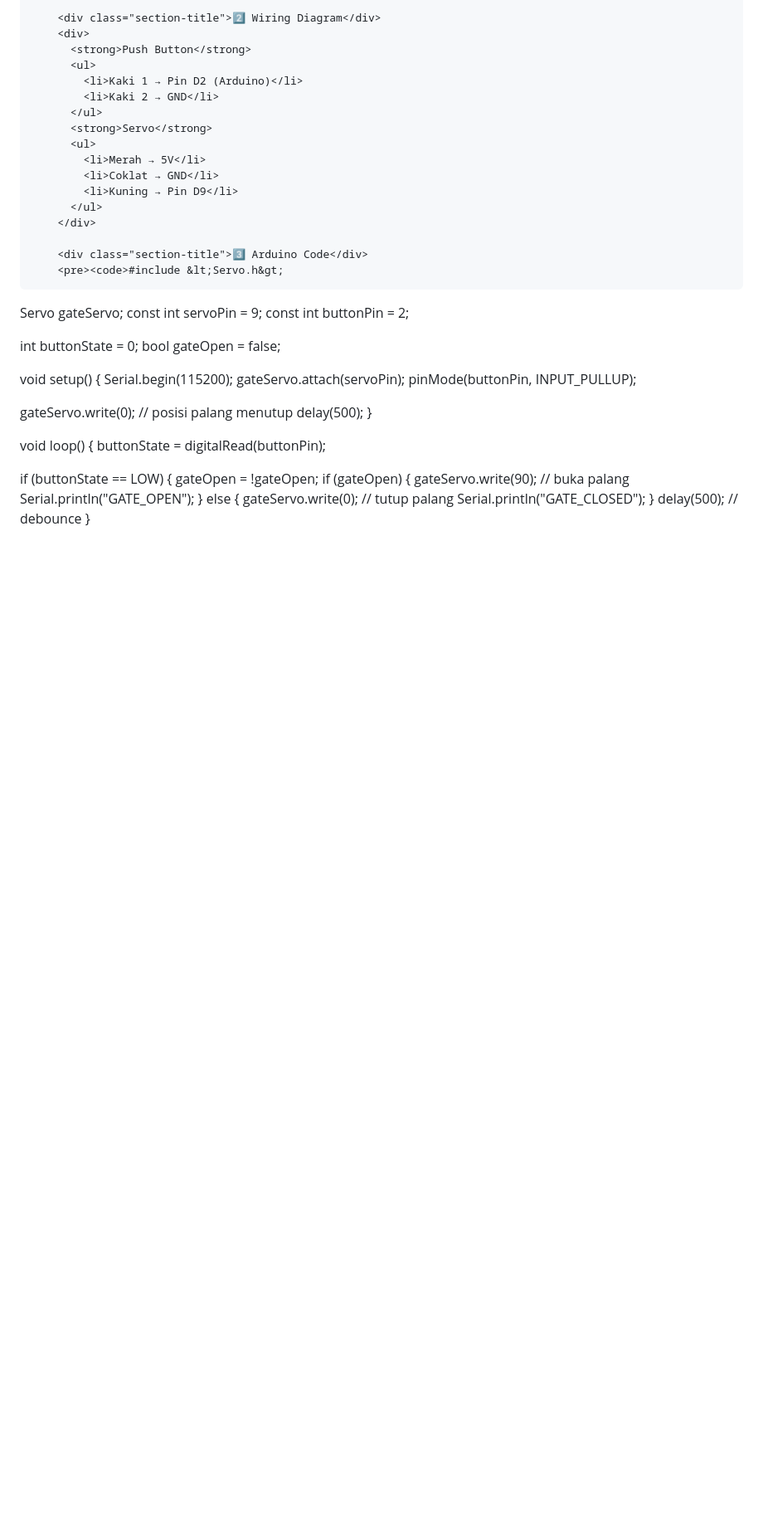
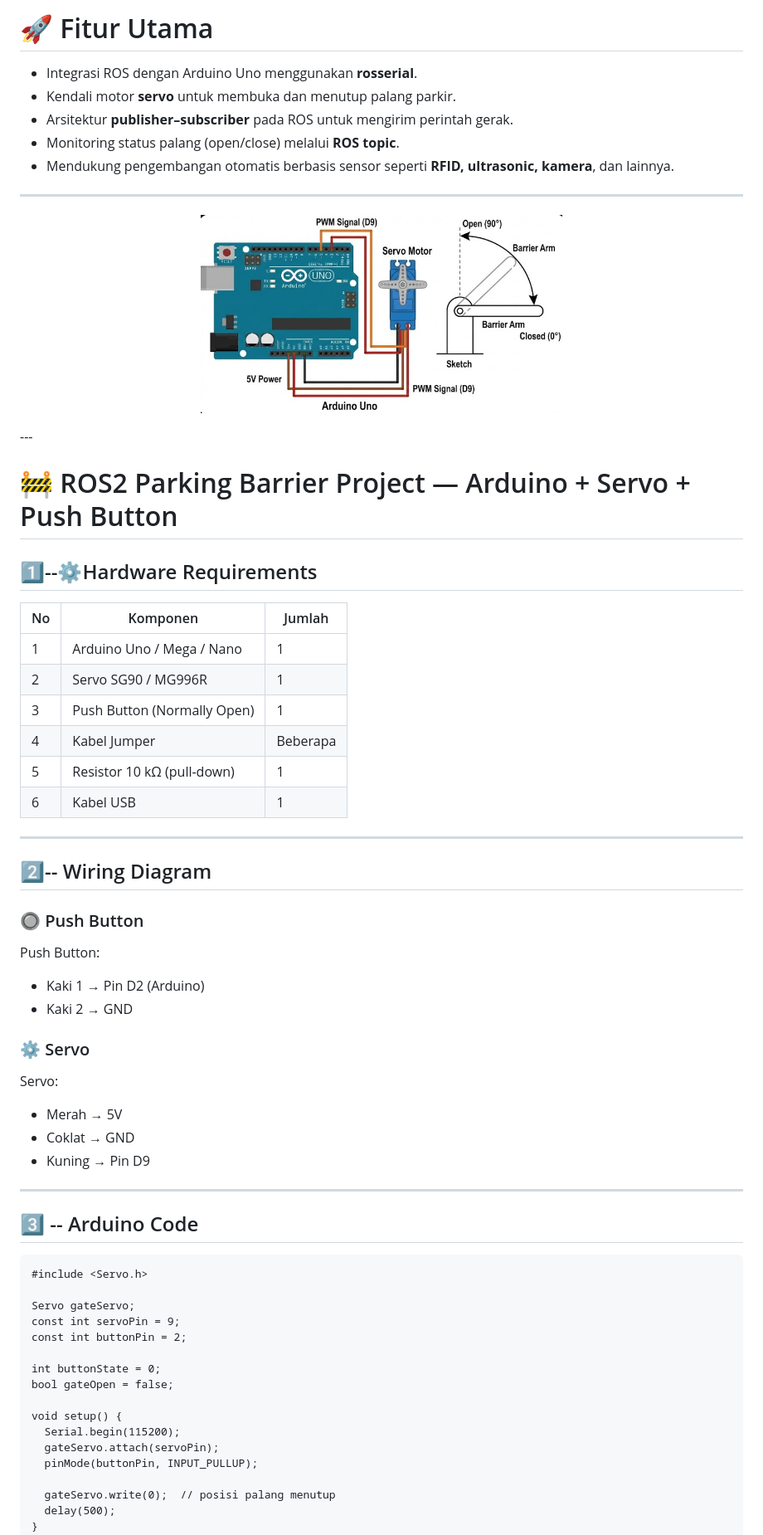
Before and after one commit to FadhlurrohmanArif/Implementasi-Sistem-Palang-Parkir-Pintar-Berbasis-ROS-dengan-Kendali-Arduino-dan-Motor-Servo, a Markdown page: README.md, the part around the change printed below. Shown: that part at 83% size. Drawn GitHub-style; blank space fills up the shorter version.

````diff
--- a/README.md
+++ b/README.md
@@ -95,21 +25,46 @@
 
-        <div class="section-title">2️⃣ Wiring Diagram</div>
-        <div>
-          <strong>Push Button</strong>
-          <ul>
-            <li>Kaki 1 → Pin D2 (Arduino)</li>
-            <li>Kaki 2 → GND</li>
-          </ul>
-          <strong>Servo</strong>
-          <ul>
-            <li>Merah → 5V</li>
-            <li>Coklat → GND</li>
-            <li>Kuning → Pin D9</li>
-          </ul>
-        </div>
+# 🚀 Fitur Utama
 
-        <div class="section-title">3️⃣ Arduino Code</div>
-        <pre><code>#include &lt;Servo.h&gt;
+- Integrasi ROS dengan Arduino Uno menggunakan **rosserial**.
+- Kendali motor **servo** untuk membuka dan menutup palang parkir.
+- Arsitektur **publisher–subscriber** pada ROS untuk mengirim perintah gerak.
+- Monitoring status palang (open/close) melalui **ROS topic**.
+- Mendukung pengembangan otomatis berbasis sensor seperti **RFID, ultrasonic, kamera**, dan lainnya.
+
+---
+<p align="center">
+  <img src="Rangkaian Servo.jpeg" alt="Rangkaian Servo" width="50%">
+</p>
+---
+
+# 🚧 ROS2 Parking Barrier Project — Arduino + Servo + Push Button
+## 1️⃣--⚙️Hardware Requirements
+| No | Komponen                     | Jumlah      |
+|----|------------------------------|-------------|
+| 1  | Arduino Uno / Mega / Nano    | 1           |
+| 2  | Servo SG90 / MG996R          | 1           |
+| 3  | Push Button (Normally Open)  | 1           |
+| 4  | Kabel Jumper                 | Beberapa    |
+| 5  | Resistor 10 kΩ (pull-down)   | 1           |
+| 6  | Kabel USB                    | 1           |
+
+---
+## 2️⃣-- Wiring Diagram
+### 🔘 Push Button
+Push Button:
+- Kaki 1 → Pin D2 (Arduino)
+- Kaki 2 → GND
+
+### ⚙️ Servo
+Servo:
+- Merah  → 5V
+- Coklat → GND
+- Kuning → Pin D9
+
+---
+## 3️⃣ -- Arduino Code
+```
+#include <Servo.h>
 
 Servo gateServo;
 const int servoPin = 9;
````
Also changed, not shown: other parts of README.md (+159 -182 lines).
